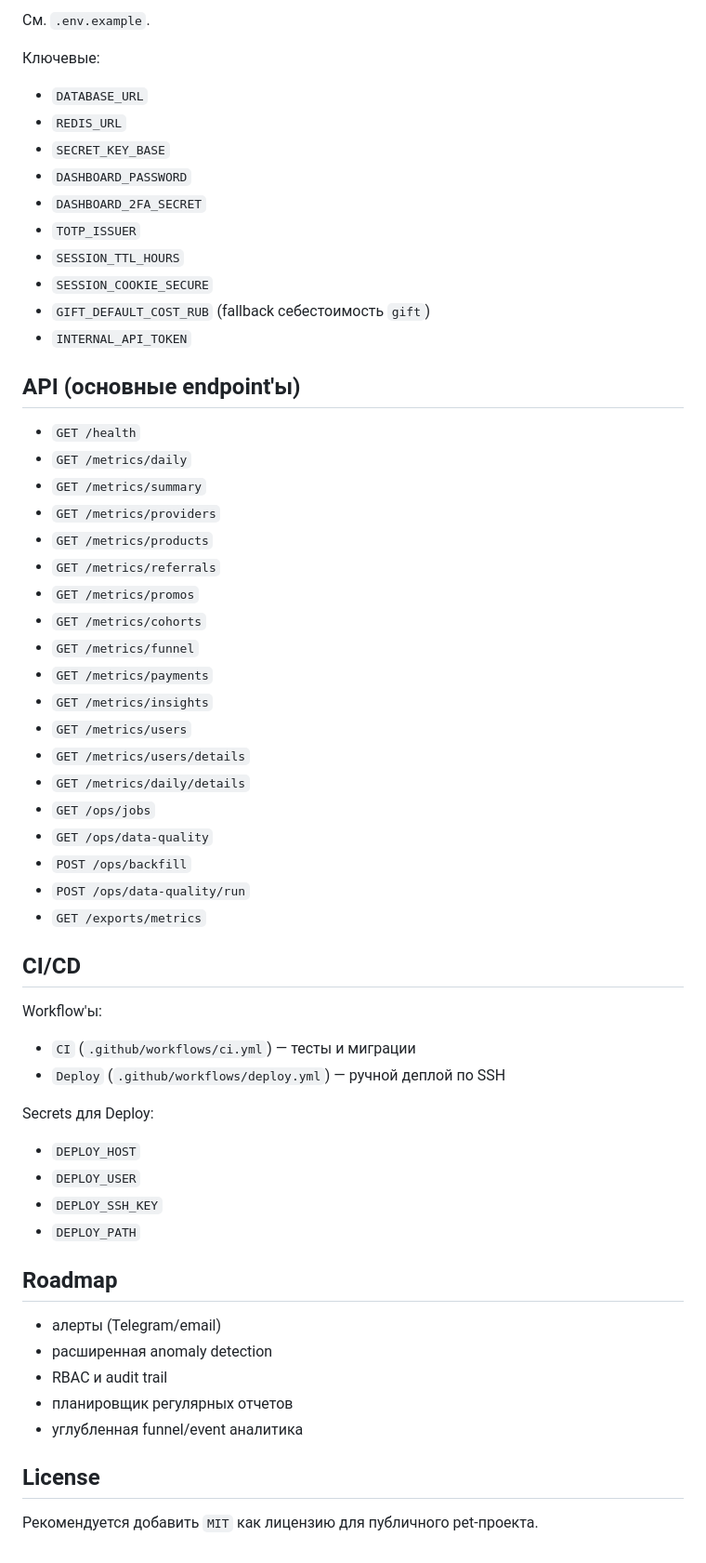
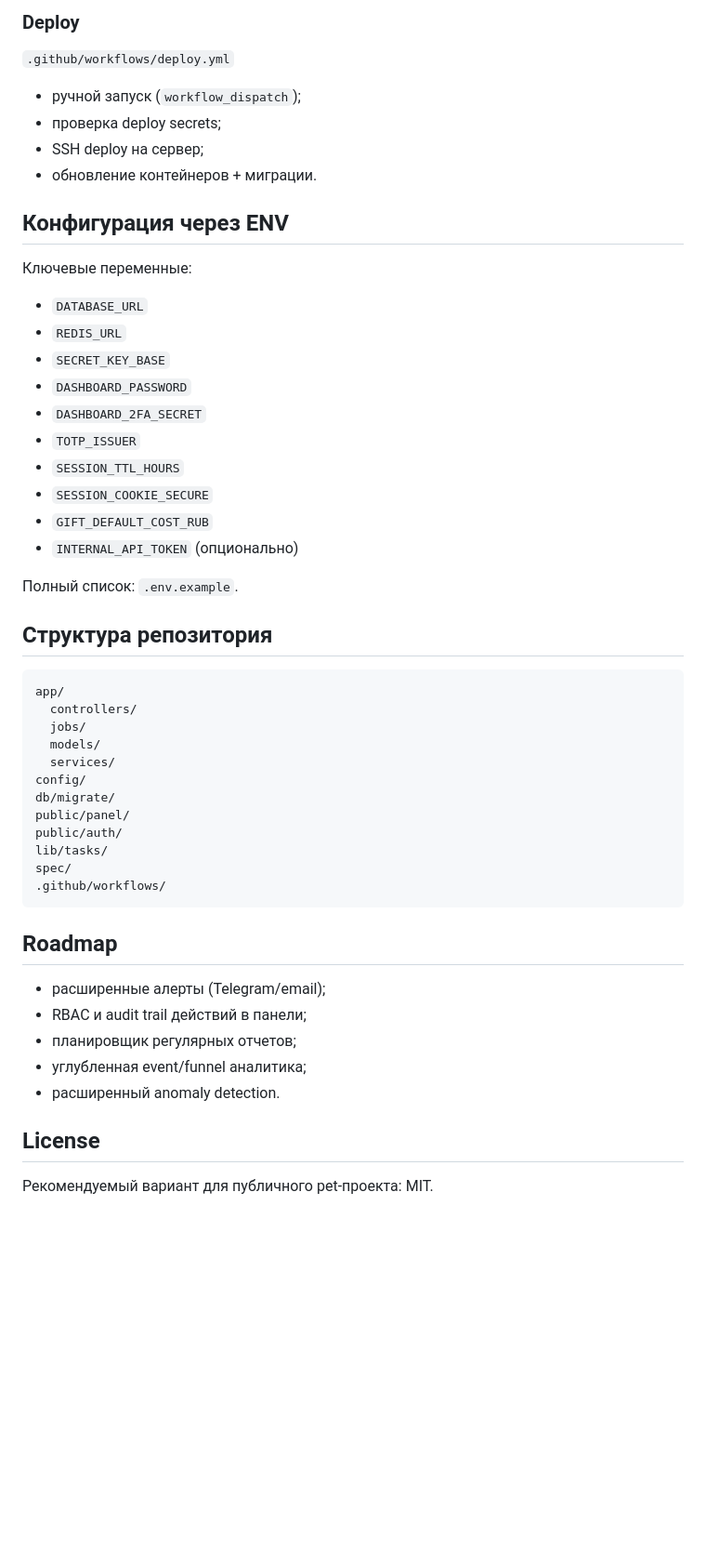
Before and after one commit to UtwoA/more-stars-analytics, a Markdown page: README.md, the part around the change printed below. Shown: that part at 93% size. Rendered like a GitHub page; blank space fills up the shorter version.

````diff
--- a/README.md
+++ b/README.md
@@ -134,7 +168,14 @@ docker compose -f docker-compose.server.yml run --rm app bundle exec rake analyt
 
-См. `.env.example`.
+### Deploy
+`.github/workflows/deploy.yml`
+- ручной запуск (`workflow_dispatch`);
+- проверка deploy secrets;
+- SSH deploy на сервер;
+- обновление контейнеров + миграции.
 
-Ключевые:
+## Конфигурация через ENV
+
+Ключевые переменные:
 - `DATABASE_URL`
 - `REDIS_URL`
 - `SECRET_KEY_BASE`
@@ -143,51 +184,36 @@ docker compose -f docker-compose.server.yml run --rm app bundle exec rake analyt
 - `TOTP_ISSUER`
 - `SESSION_TTL_HOURS`
 - `SESSION_COOKIE_SECURE`
-- `GIFT_DEFAULT_COST_RUB` (fallback себестоимость `gift`)
-- `INTERNAL_API_TOKEN`
+- `GIFT_DEFAULT_COST_RUB`
+- `INTERNAL_API_TOKEN` (опционально)
 
-## API (основные endpoint'ы)
+Полный список: `.env.example`.
 
-- `GET /health`
-- `GET /metrics/daily`
-- `GET /metrics/summary`
-- `GET /metrics/providers`
-- `GET /metrics/products`
-- `GET /metrics/referrals`
-- `GET /metrics/promos`
-- `GET /metrics/cohorts`
-- `GET /metrics/funnel`
-- `GET /metrics/payments`
-- `GET /metrics/insights`
-- `GET /metrics/users`
-- `GET /metrics/users/details`
-- `GET /metrics/daily/details`
-- `GET /ops/jobs`
-- `GET /ops/data-quality`
-- `POST /ops/backfill`
-- `POST /ops/data-quality/run`
-- `GET /exports/metrics`
+## Структура репозитория
 
-## CI/CD
-
-Workflow'ы:
-- `CI` (`.github/workflows/ci.yml`) — тесты и миграции
-- `Deploy` (`.github/workflows/deploy.yml`) — ручной деплой по SSH
-
-Secrets для Deploy:
-- `DEPLOY_HOST`
-- `DEPLOY_USER`
-- `DEPLOY_SSH_KEY`
-- `DEPLOY_PATH`
+```text
+app/
+  controllers/
+  jobs/
+  models/
+  services/
+config/
+db/migrate/
+public/panel/
+public/auth/
+lib/tasks/
+spec/
+.github/workflows/
+```
 
 ## Roadmap
 
-- алерты (Telegram/email)
-- расширенная anomaly detection
-- RBAC и audit trail
-- планировщик регулярных отчетов
-- углубленная funnel/event аналитика
+- расширенные алерты (Telegram/email);
+- RBAC и audit trail действий в панели;
+- планировщик регулярных отчетов;
+- углубленная event/funnel аналитика;
+- расширенный anomaly detection.
 
 ## License
 
-Рекомендуется добавить `MIT` как лицензию для публичного pet-проекта.
+Рекомендуемый вариант для публичного pet-проекта: MIT.
````
Also changed, not shown: other parts of README.md (+106 -72 lines), docs/assets/screenshots/image.png (added).
